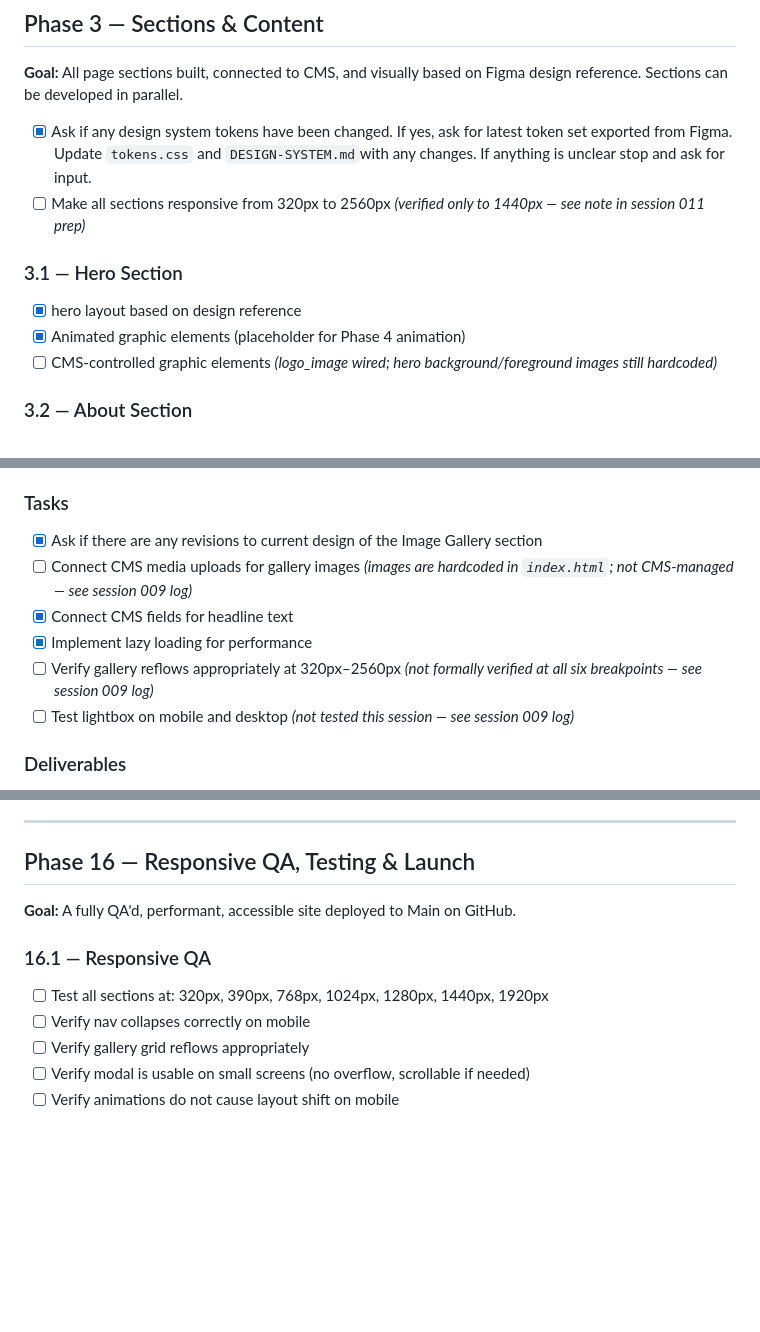
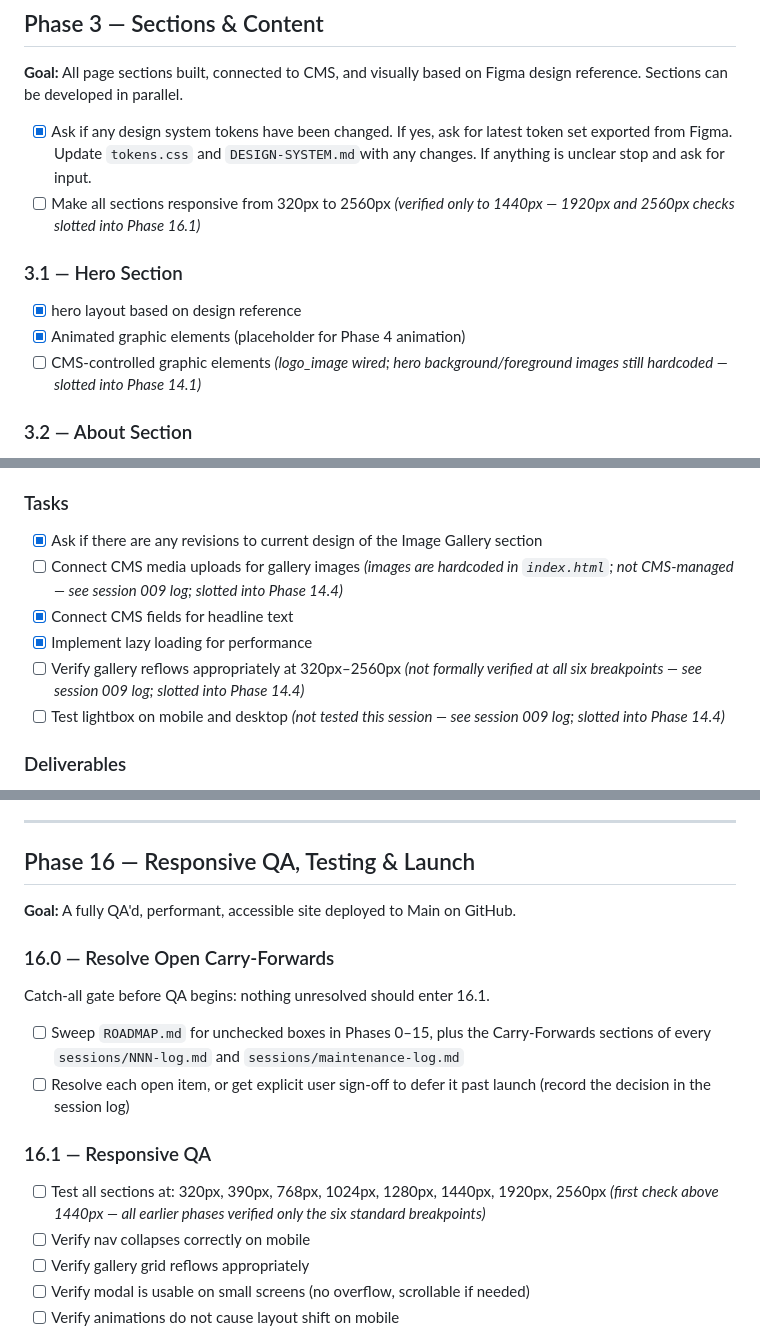
Before and after one commit to KeithEch/foha, a Markdown page: ROADMAP.md, 3 parts joined by grey strips. GitHub-like rendering; blank space fills up the shorter version.

```diff
--- a/ROADMAP.md
+++ b/ROADMAP.md
@@ -100,13 +100,13 @@
 **Goal:** All page sections built, connected to CMS, and visually based on Figma design reference. Sections can be developed in parallel.
 
 - [x] Ask if any design system tokens have been changed. If yes, ask for latest token set exported from Figma. Update `tokens.css` and `DESIGN-SYSTEM.md`with any changes. If anything is unclear stop and ask for input.
-- [ ] Make all sections responsive from 320px to 2560px _(verified only to 1440px — see note in session 011 prep)_
+- [ ] Make all sections responsive from 320px to 2560px _(verified only to 1440px — 1920px and 2560px checks slotted into Phase 16.1)_
 
 ### 3.1 — Hero Section
 
 - [x] hero layout based on design reference
 - [x] Animated graphic elements (placeholder for Phase 4 animation)
-- [ ] CMS-controlled graphic elements _(logo_image wired; hero background/foreground images still hardcoded)_
+- [ ] CMS-controlled graphic elements _(logo_image wired; hero background/foreground images still hardcoded — slotted into Phase 14.1)_
 
 ### 3.2 — About Section
 
@@ -235,11 +235,11 @@
 ### Tasks
 
 - [x] Ask if there are any revisions to current design of the Image Gallery section
-- [ ] Connect CMS media uploads for gallery images _(images are hardcoded in `index.html`; not CMS-managed — see session 009 log)_
+- [ ] Connect CMS media uploads for gallery images _(images are hardcoded in `index.html`; not CMS-managed — see session 009 log; slotted into Phase 14.4)_
 - [x] Connect CMS fields for headline text
 - [x] Implement lazy loading for performance
-- [ ] Verify gallery reflows appropriately at 320px–2560px _(not formally verified at all six breakpoints — see session 009 log)_
-- [ ] Test lightbox on mobile and desktop _(not tested this session — see session 009 log)_
+- [ ] Verify gallery reflows appropriately at 320px–2560px _(not formally verified at all six breakpoints — see session 009 log; slotted into Phase 14.4)_
+- [ ] Test lightbox on mobile and desktop _(not tested this session — see session 009 log; slotted into Phase 14.4)_
 
 ### Deliverables
 
@@ -446,9 +452,16 @@
 
 **Goal:** A fully QA'd, performant, accessible site deployed to Main on GitHub.
 
+### 16.0 — Resolve Open Carry-Forwards
+
+Catch-all gate before QA begins: nothing unresolved should enter 16.1.
+
+- [ ] Sweep `ROADMAP.md` for unchecked boxes in Phases 0–15, plus the Carry-Forwards sections of every `sessions/NNN-log.md` and `sessions/maintenance-log.md`
+- [ ] Resolve each open item, or get explicit user sign-off to defer it past launch (record the decision in the session log)
+
 ### 16.1 — Responsive QA
 
-- [ ] Test all sections at: 320px, 390px, 768px, 1024px, 1280px, 1440px, 1920px
+- [ ] Test all sections at: 320px, 390px, 768px, 1024px, 1280px, 1440px, 1920px, 2560px _(first check above 1440px — all earlier phases verified only the six standard breakpoints)_
 - [ ] Verify nav collapses correctly on mobile
 - [ ] Verify gallery grid reflows appropriately
 - [ ] Verify modal is usable on small screens (no overflow, scrollable if needed)
```
Also changed, not shown: other parts of ROADMAP.md (+11 -5 lines), sessions/maintenance-log.md (+26 -0 lines).
